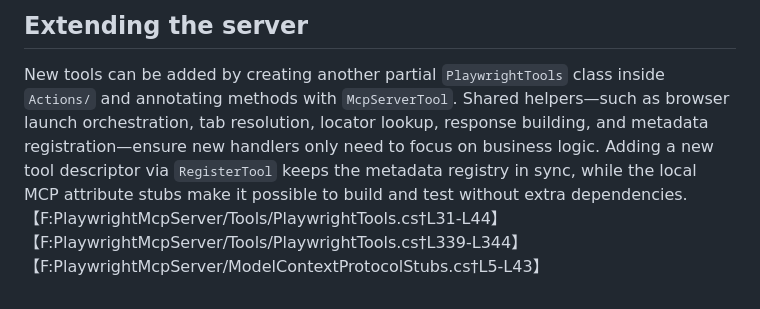
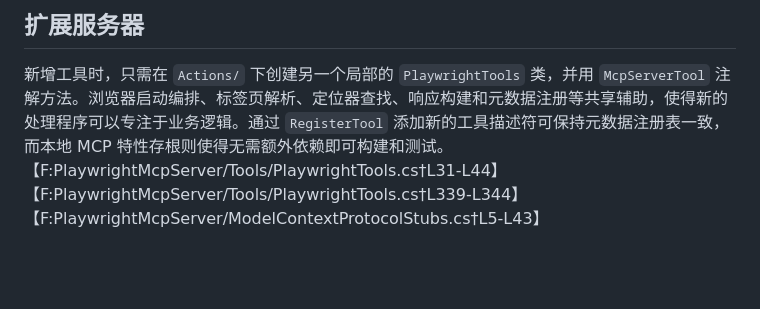
Before and after one commit to HSOffice/playwright-dotnet-mcp, a Markdown page: PlaywrightMcpServer/README.md, the part around one of its changes. GitHub-like rendering; blank space fills up the shorter version.

Commit message:
docs: translate Playwright MCP server readme to Chinese

```diff
--- a/PlaywrightMcpServer/README.md
+++ b/PlaywrightMcpServer/README.md
@@ -32,3 +40,3 @@ Tool implementations are grouped by concern across the partial classes. Navigati
 
-## Extending the server
-New tools can be added by creating another partial `PlaywrightTools` class inside `Actions/` and annotating methods with `McpServerTool`. Shared helpers—such as browser launch orchestration, tab resolution, locator lookup, response building, and metadata registration—ensure new handlers only need to focus on business logic. Adding a new tool descriptor via `RegisterTool` keeps the metadata registry in sync, while the local MCP attribute stubs make it possible to build and test without extra dependencies.【F:PlaywrightMcpServer/Tools/PlaywrightTools.cs†L31-L44】【F:PlaywrightMcpServer/Tools/PlaywrightTools.cs†L339-L344】【F:PlaywrightMcpServer/ModelContextProtocolStubs.cs†L5-L43】
+## 扩展服务器
+新增工具时，只需在 `Actions/` 下创建另一个局部的 `PlaywrightTools` 类，并用 `McpServerTool` 注解方法。浏览器启动编排、标签页解析、定位器查找、响应构建和元数据注册等共享辅助，使得新的处理程序可以专注于业务逻辑。通过 `RegisterTool` 添加新的工具描述符可保持元数据注册表一致，而本地 MCP 特性存根则使得无需额外依赖即可构建和测试。【F:PlaywrightMcpServer/Tools/PlaywrightTools.cs†L31-L44】【F:PlaywrightMcpServer/Tools/PlaywrightTools.cs†L339-L344】【F:PlaywrightMcpServer/ModelContextProtocolStubs.cs†L5-L43】
```
Also changed, not shown: other parts of PlaywrightMcpServer/README.md (+30 -22 lines).
